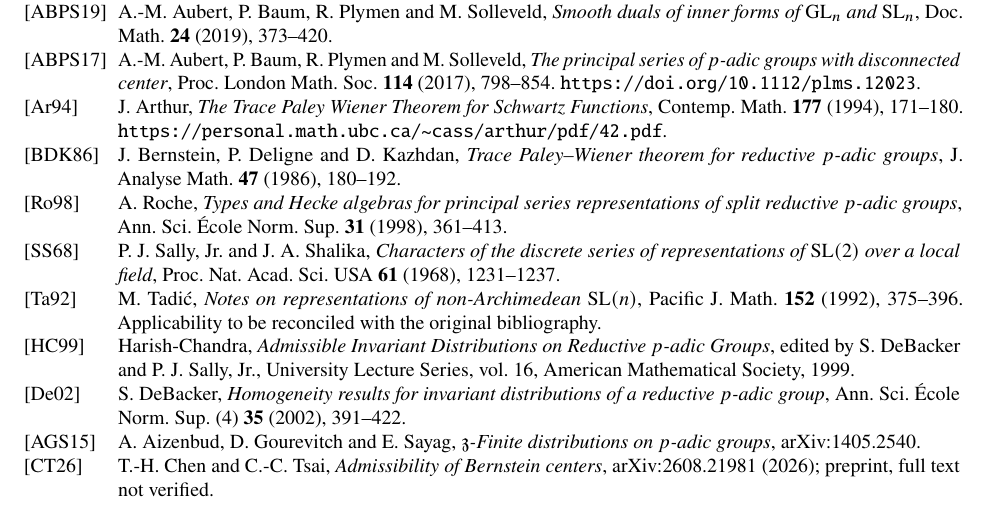
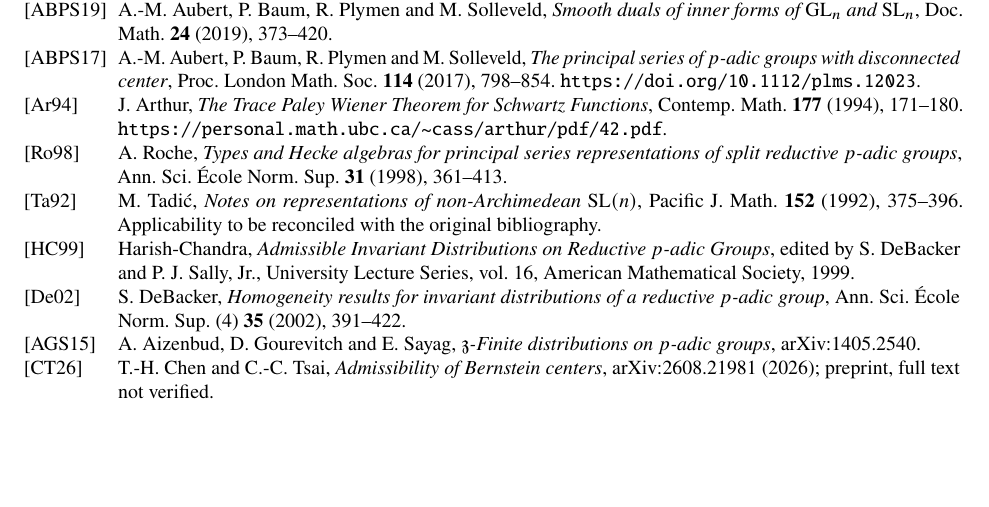
Before and after one commit to wdjoyner/trace-formulas, a LaTeX paper (sl2-invariant-distributions/revised/sl2-invariant-distributions-2026.tex): part of page 41 of 41, cut so that both start at the same text, the shorter picture padded with empty space. Compiled offline with pdfLaTeX.

Commit message:
Remove duplicate bibliography keys after successful LaTeX build; trigger fresh PDF build

```diff
--- a/sl2-invariant-distributions/revised/sl2-invariant-distributions-2026.tex
+++ b/sl2-invariant-distributions/revised/sl2-invariant-distributions-2026.tex
@@ -474,9 +474,7 @@ In Draft 3 ChatGPT developed the spectral geometry, trace Paley--Wiener comparis
 \bibitem[ABPS19]{ABPS19} A.-M. Aubert, P. Baum, R. Plymen and M. Solleveld, \emph{Smooth duals of inner forms of $\mathrm{GL}_n$ and $\mathrm{SL}_n$}, Doc. Math. \textbf{24} (2019), 373--420.
 \bibitem[ABPS17]{ABPS17} A.-M. Aubert, P. Baum, R. Plymen and M. Solleveld, \emph{The principal series of $p$-adic groups with disconnected center}, Proc. London Math. Soc. \textbf{114} (2017), 798--854. \url{https://doi.org/10.1112/plms.12023}.
 \bibitem[Ar94]{Ar94} J. Arthur, \emph{The Trace Paley Wiener Theorem for Schwartz Functions}, Contemp. Math. \textbf{177} (1994), 171--180. \url{https://personal.math.ubc.ca/~cass/arthur/pdf/42.pdf}.
-\bibitem[BDK86]{BDK86} J. Bernstein, P. Deligne and D. Kazhdan, \emph{Trace Paley--Wiener theorem for reductive $p$-adic groups}, J. Analyse Math. \textbf{47} (1986), 180--192.
 \bibitem[Ro98]{Ro98} A. Roche, \emph{Types and Hecke algebras for principal series representations of split reductive $p$-adic groups}, Ann. Sci. École Norm. Sup. \textbf{31} (1998), 361--413.
-\bibitem[SS68]{SS68} P. J. Sally, Jr. and J. A. Shalika, \emph{Characters of the discrete series of representations of $\mathrm{SL}(2)$ over a local field}, Proc. Nat. Acad. Sci. USA \textbf{61} (1968), 1231--1237.
 \bibitem[Ta92]{Ta92} M. Tadi\'c, \emph{Notes on representations of non-Archimedean $\mathrm{SL}(n)$}, Pacific J. Math. \textbf{152} (1992), 375--396. Applicability to be reconciled with the original bibliography.
 \bibitem[HC99]{HC99} Harish-Chandra, \emph{Admissible Invariant Distributions on Reductive $p$-adic Groups}, edited by S. DeBacker and P. J. Sally, Jr., University Lecture Series, vol. 16, American Mathematical Society, 1999.
 \bibitem[De02]{De02} S. DeBacker, \emph{Homogeneity results for invariant distributions of a reductive $p$-adic group}, Ann. Sci. \'{E}cole Norm. Sup. (4) \textbf{35} (2002), 391--422.
```
